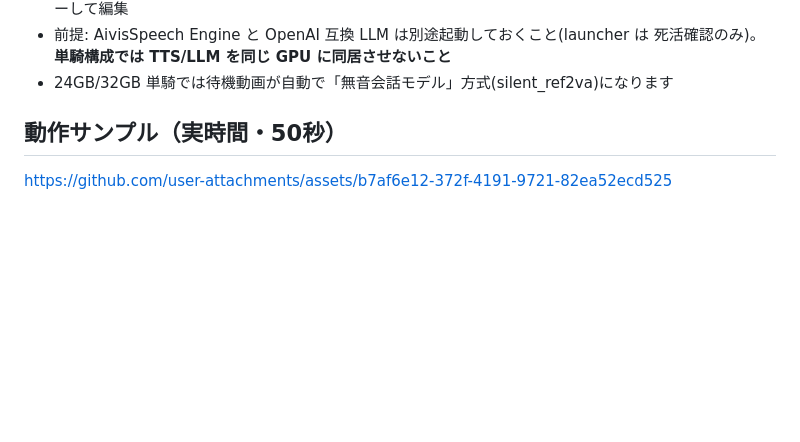
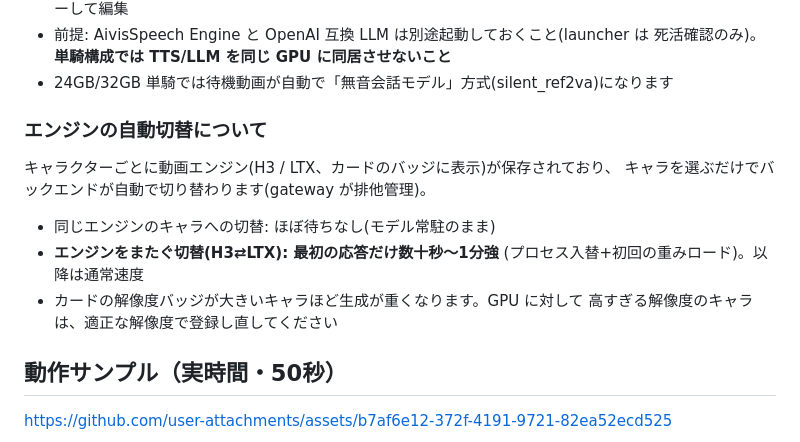
Before and after one commit to animede/Realtime_Conversation_Video, a Markdown page: README.md, the part around the change. Drawn GitHub-style; blank space fills up the shorter version.

Commit message:
README: document automatic engine switching and its cost (ja/en)
Co-Authored-By: Claude Fable 5 <noreply@anthropic.com>

```diff
--- a/README.md
+++ b/README.md
@@ -26,6 +26,17 @@ GPU 構成を自動判定し(96GB+2枚目 / 32GB+8GB / **32GB 単騎 / 24GB 単
 - 前提: AivisSpeech Engine と OpenAI 互換 LLM は別途起動しておくこと(launcher は
   死活確認のみ)。**単騎構成では TTS/LLM を同じ GPU に同居させないこと**
 - 24GB/32GB 単騎では待機動画が自動で「無音会話モデル」方式(silent_ref2va)になります
+
+### エンジンの自動切替について
+
+キャラクターごとに動画エンジン(H3 / LTX、カードのバッジに表示)が保存されており、
+キャラを選ぶだけでバックエンドが自動で切り替わります(gateway が排他管理)。
+
+- 同じエンジンのキャラへの切替: ほぼ待ちなし(モデル常駐のまま)
+- **エンジンをまたぐ切替(H3⇄LTX): 最初の応答だけ数十秒〜1分強**
+  (プロセス入替+初回の重みロード)。以降は通常速度
+- カードの解像度バッジが大きいキャラほど生成が重くなります。GPU に対して
+  高すぎる解像度のキャラは、適正な解像度で登録し直してください
 
 ## 動作サンプル（実時間・50秒）
 
```
Also changed, not shown: README.en.md (+12 -0 lines).
